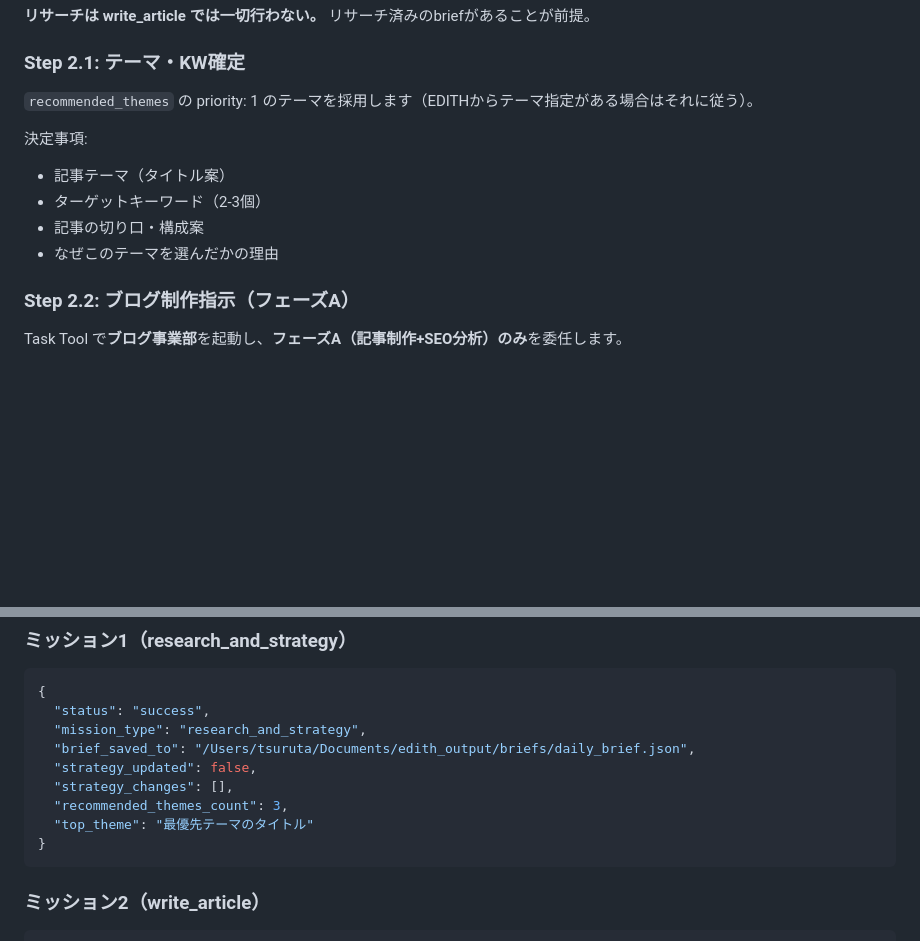
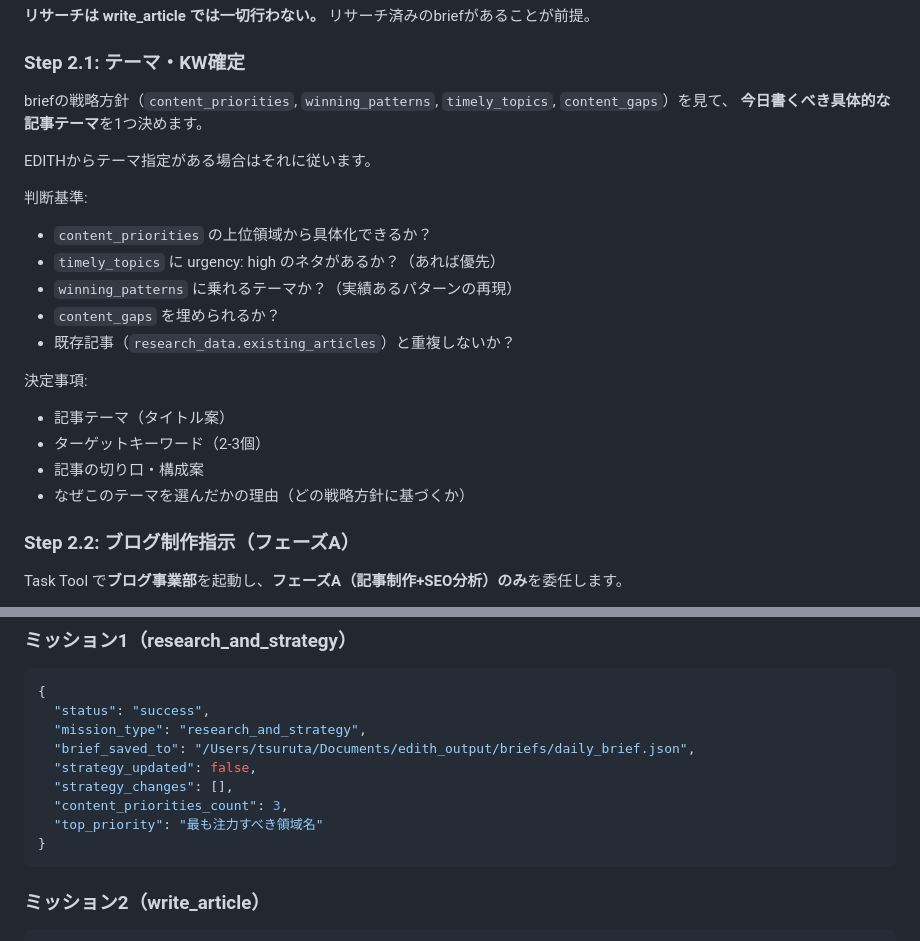
Before and after one commit to room8inc/edith-agents-system, a Markdown page: edith_corp/web_marketing_department/DEPARTMENT_PROMPT.md, 2 parts joined by grey strips. Drawn GitHub-style; blank space fills up the shorter version.

````diff
--- a/edith_corp/web_marketing_department/DEPARTMENT_PROMPT.md
+++ b/edith_corp/web_marketing_department/DEPARTMENT_PROMPT.md
@@ -235,13 +235,23 @@ WebSearch で strategy.json のフォーカス領域に関連するトレンド
 
 ### Step 2.1: テーマ・KW確定
 
-`recommended_themes` の priority: 1 のテーマを採用します（EDITHからテーマ指定がある場合はそれに従う）。
+briefの戦略方針（`content_priorities`, `winning_patterns`, `timely_topics`, `content_gaps`）を見て、
+**今日書くべき具体的な記事テーマ**を1つ決めます。
+
+EDITHからテーマ指定がある場合はそれに従います。
+
+判断基準:
+- `content_priorities` の上位領域から具体化できるか？
+- `timely_topics` に urgency: high のネタがあるか？（あれば優先）
+- `winning_patterns` に乗れるテーマか？（実績あるパターンの再現）
+- `content_gaps` を埋められるか？
+- 既存記事（`research_data.existing_articles`）と重複しないか？
 
 決定事項:
 - 記事テーマ（タイトル案）
 - ターゲットキーワード（2-3個）
 - 記事の切り口・構成案
-- なぜこのテーマを選んだかの理由
+- なぜこのテーマを選んだかの理由（どの戦略方針に基づくか）
 
 ### Step 2.2: ブログ制作指示（フェーズA）
 
@@ -356,8 +366,8 @@ python3 /Users/tsuruta/Documents/000AGENTS/edith_corp/blog_department/run_ashiga
   "brief_saved_to": "/Users/tsuruta/Documents/edith_output/briefs/daily_brief.json",
   "strategy_updated": false,
   "strategy_changes": [],
-  "recommended_themes_count": 3,
-  "top_theme": "最優先テーマのタイトル"
+  "content_priorities_count": 3,
+  "top_priority": "最も注力すべき領域名"
 }
 ```
 
````
Also changed, not shown: other parts of edith_corp/web_marketing_department/DEPARTMENT_PROMPT.md (+37 -37 lines).
